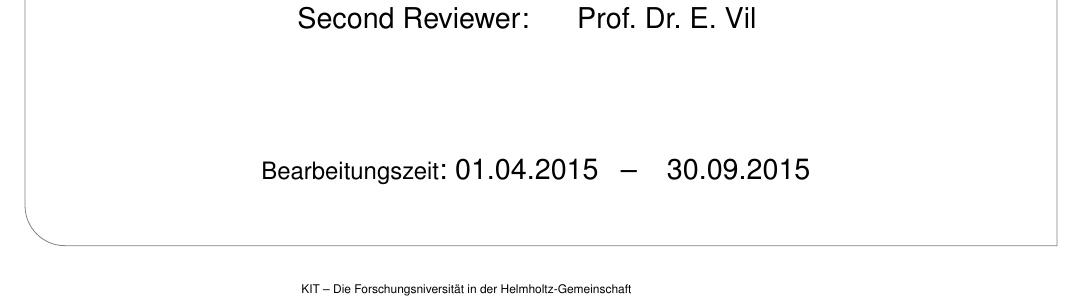
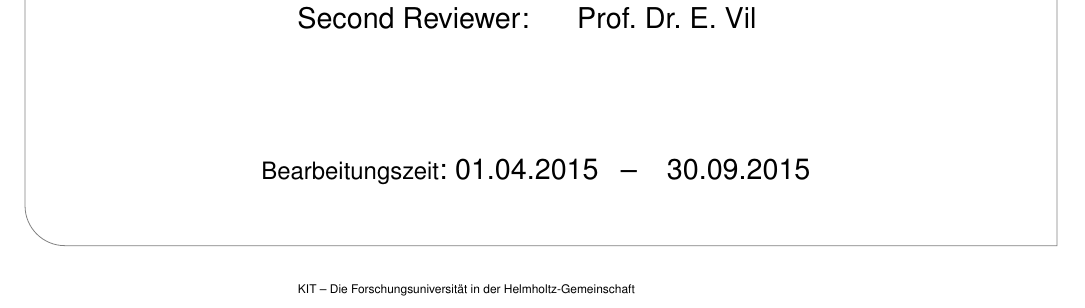
Before and after one commit to fsphys/thesisvorlage-latex, a LaTeX thesis (main.tex, which reads include/titlepage.tex): part of page 1 of 19, cut so that both start at the same text. Compiled offline with pdfLaTeX.

Commit message:
Type: Forschungs-u-niversität

```diff
--- a/include/titlepage.tex
+++ b/include/titlepage.tex
@@ -107,7 +107,7 @@
 
     % lowest text blocks concerning the KIT
     \begin{textblock}{10}[0,0](4,16.8)
-        \tiny{KIT – Die Forschungsniversität in der Helmholtz-Gemeinschaft}
+        \tiny{KIT – Die Forschungsuniversität in der Helmholtz-Gemeinschaft}
     \end{textblock}
     \begin{textblock}{10}[0,0](14,16.75)
         \large{\textbf{www.kit.edu}}
```
